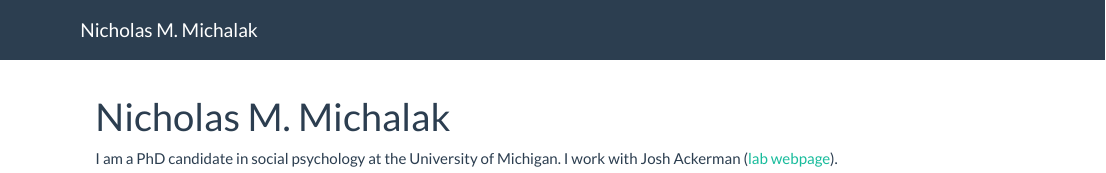
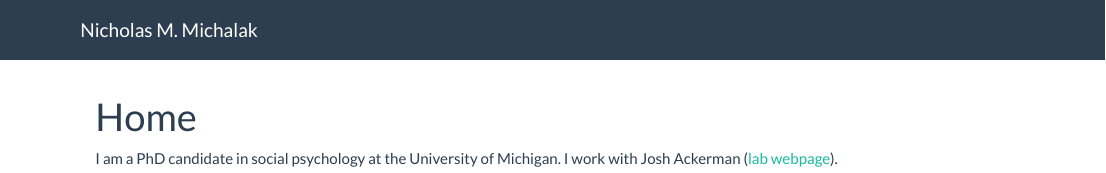
Before and after one commit to nmmichalak/nicholas_michalak, an R Markdown document (index.Rmd): the page in a window 1100 px wide, from its top. Rendered offline with R 4.5, knitr and Pandoc, with nearby package versions.

Commit message:
change page title

```diff
--- a/index.Rmd
+++ b/index.Rmd
@@ -1,5 +1,5 @@
 ---
-title: "Nicholas M. Michalak"
+title: "Home"
 ---
 
 I am a PhD candidate in social psychology at the University of Michigan. I work with Josh Ackerman ([lab webpage](https://sites.lsa.umich.edu/esplab/)).
```
